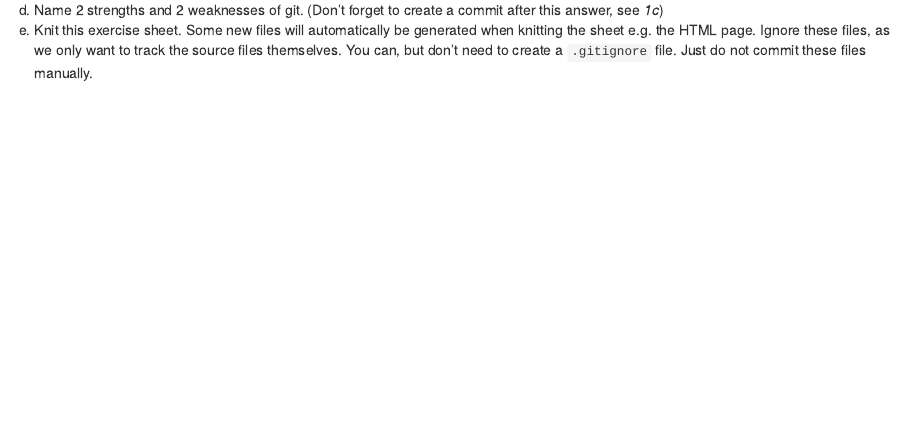
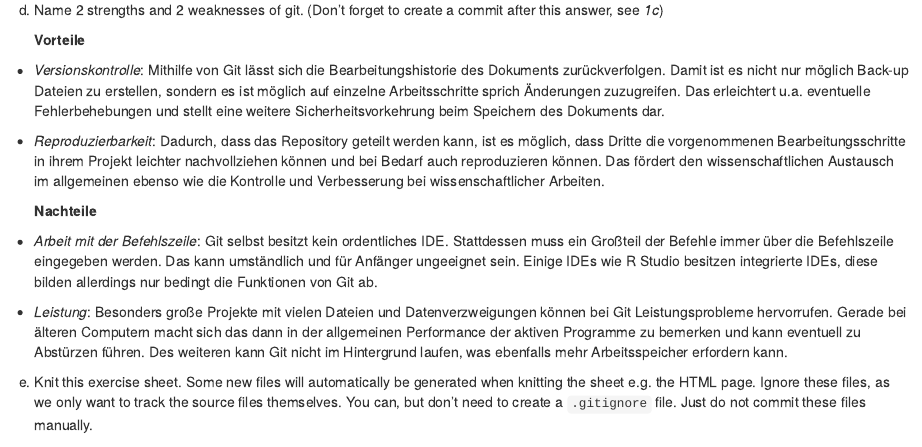
Before and after one commit to Finn-Thomas/exeRcise-sheet-3, an R Markdown document (ExerciseSheet_3_TEMPLATE.Rmd): the page in a window 1100 px wide, from 720 px down. Rendered offline with R 4.5, knitr and Pandoc, with nearby package versions; drawn as R Markdown's standard HTML page in place of the format the file asks for.

Commit message:
Beantwortung der Frage 1d)

```diff
--- a/ExerciseSheet_3_TEMPLATE.Rmd
+++ b/ExerciseSheet_3_TEMPLATE.Rmd
@@ -4,6 +4,9 @@ subtitle: "Fortgeschrittene Statistische Software für NF"
 author: "Finn Liebig (12402643)"
 date: "`r Sys.Date()`"
 output: distill::distill_article
+editor_options:
+  markdown:
+    wrap: 72
 ---
 
 ## General Remarks
@@ -46,6 +49,39 @@ c)  For all of the following tasks in this exercise sheet we ask you to
 
 d)  Name 2 strengths and 2 weaknesses of git. (Don't forget to create a
     commit after this answer, see *1c*)
+
+    **Vorteile**
+
+-   *Versionskontrolle*: Mithilfe von Git lässt sich die
+    Bearbeitungshistorie des Dokuments zurückverfolgen. Damit ist es
+    nicht nur möglich Back-up Dateien zu erstellen, sondern es ist
+    möglich auf einzelne Arbeitsschritte sprich Änderungen zuzugreifen.
+    Das erleichtert u.a. eventuelle Fehlerbehebungen und stellt eine
+    weitere Sicherheitsvorkehrung beim Speichern des Dokuments dar.
+
+-   *Reproduzierbarkeit*: Dadurch, dass das Repository geteilt werden
+    kann, ist es möglich, dass Dritte die vorgenommenen
+    Bearbeitungsschritte in ihrem Projekt leichter nachvollziehen können
+    und bei Bedarf auch reproduzieren können. Das fördert den
+    wissenschaftlichen Austausch im allgemeinen ebenso wie die Kontrolle
+    und Verbesserung bei wissenschaftlicher Arbeiten.
+
+    **Nachteile**
+
+-   *Arbeit mit der Befehlszeile*: Git selbst besitzt kein ordentliches
+    IDE. Stattdessen muss ein Großteil der Befehle immer über die
+    Befehlszeile eingegeben werden. Das kann umständlich und für
+    Anfänger ungeeignet sein. Einige IDEs wie R Studio besitzen
+    integrierte IDEs, diese bilden allerdings nur bedingt die Funktionen
+    von Git ab.
+
+-   *Leistung*: Besonders große Projekte mit vielen Dateien und
+    Datenverzweigungen können bei Git Leistungsprobleme hervorrufen.
+    Gerade bei älteren Computern macht sich das dann in der allgemeinen
+    Performance der aktiven Programme zu bemerken und kann eventuell zu
+    Abstürzen führen. Des weiteren kann Git nicht im Hintergrund laufen,
+    was ebenfalls mehr Arbeitsspeicher erfordern kann.
+
 e)  Knit this exercise sheet. Some new files will automatically be
     generated when knitting the sheet e.g. the HTML page. Ignore these
     files, as we only want to track the source files themselves. You
```
Also changed, not shown: ExerciseSheet_3_TEMPLATE.Rmd (4 more changed lines).
